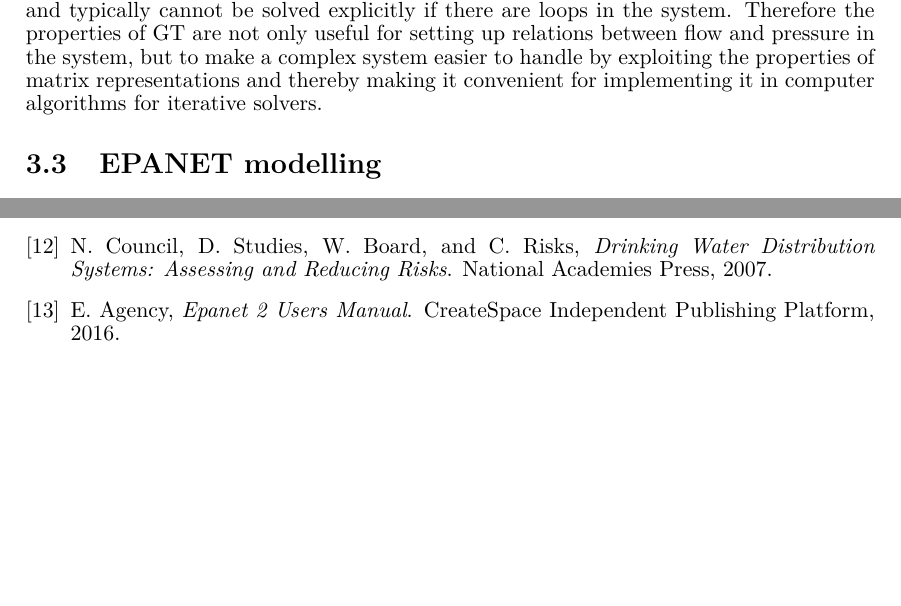
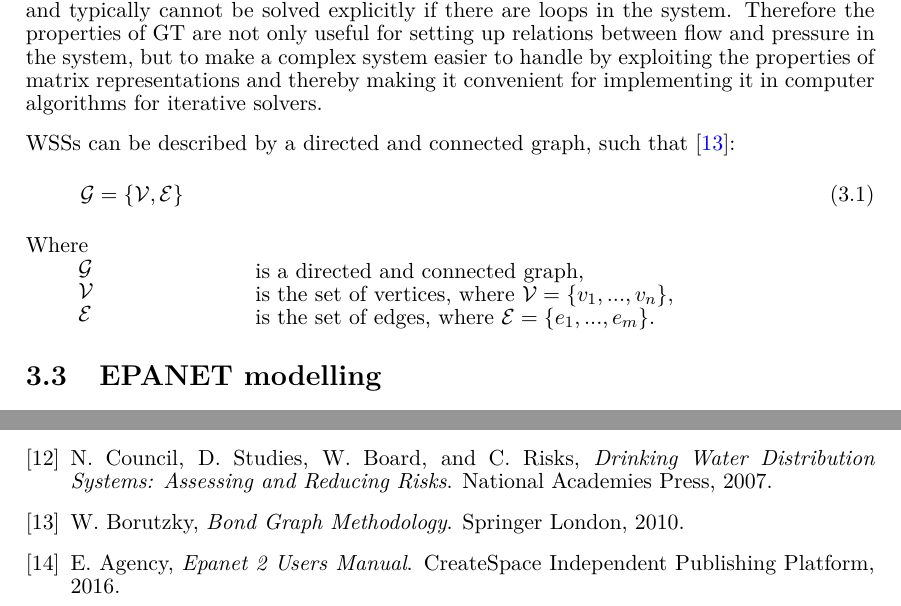
Before and after one commit to csocsidior/Verdo_project, a LaTeX thesis (Gr830.tex, which reads report/requirements/requirements.tex): two parts of pages 17 and 41 of 43, joined at a grey line, cut so that both start at the same text, the shorter picture padded with empty space. Compiled offline with pdfLaTeX.

Commit message:
Graph equation

```diff
--- a/report/requirements/requirements.tex
+++ b/report/requirements/requirements.tex
@@ -15,6 +15,27 @@ The way of graph-based network modelling has the advantage of making use of tool
 
 In case of WSSs, in order to track the pressure and flow in the desired part of the network, the equation system of the network has to be solved for the desired edges or vertices. The whole network can be described by writing up the equations for all vertices in the network, based on the mathematical modelling of the different components in the system, as shown in \secref{system_modelling}. However, in case of complex systems as a water network for a large cities, these equations systems are hard to handle individually and typically cannot be solved explicitly if there are loops in the system. Therefore the properties of GT are not only useful for setting up relations between flow and pressure in the system, but to make a complex system easier to handle by exploiting the properties of matrix representations and thereby making it convenient for implementing it in computer algorithms for iterative solvers.
 
+WSSs can be described by a directed and connected graph, such that \cite{graph_intro}:
+
+\begin{equation}
+  \label{Numberofchords}
+  \mathcal{G} = \{\mathcal{V}, \mathcal{E} \}
+\end{equation}
+
+\begin{minipage}[t]{0.20\textwidth}
+Where\\
+\hspace*{8mm} $\mathcal{G} $ \\
+\hspace*{8mm} $\mathcal{V} $ \\
+\hspace*{8mm} $\mathcal{E} $
+\end{minipage}
+\begin{minipage}[t]{0.68\textwidth}
+\vspace*{2mm}
+\hspace*{8mm} is a directed and connected graph,\\
+\hspace*{8mm} is the set of vertices, where $\mathcal{V} = \{v_1, ..., v_n\}$,\\
+\hspace*{8mm} is the set of edges, where $\mathcal{E} = \{e_1, ..., e_m\}$.
+\end{minipage}
+
+
 
 \section{EPANET modelling}
 \label{EPANET modelling}
```
